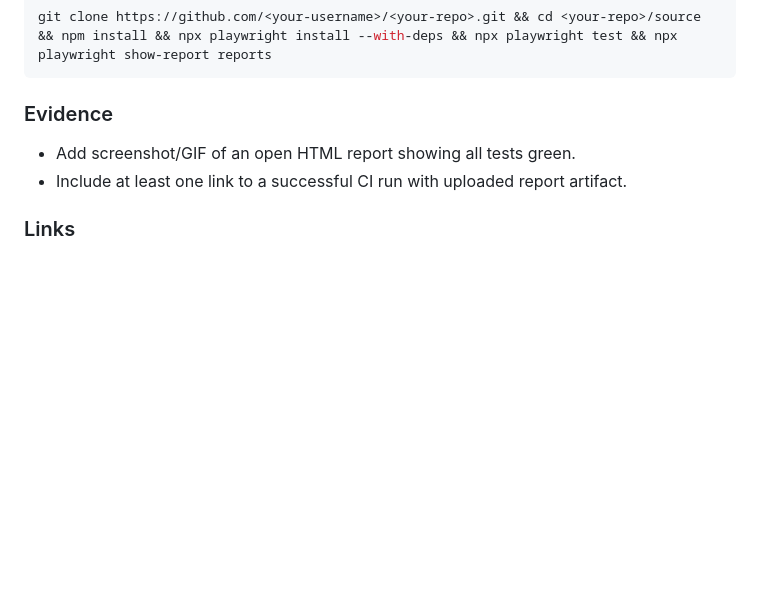
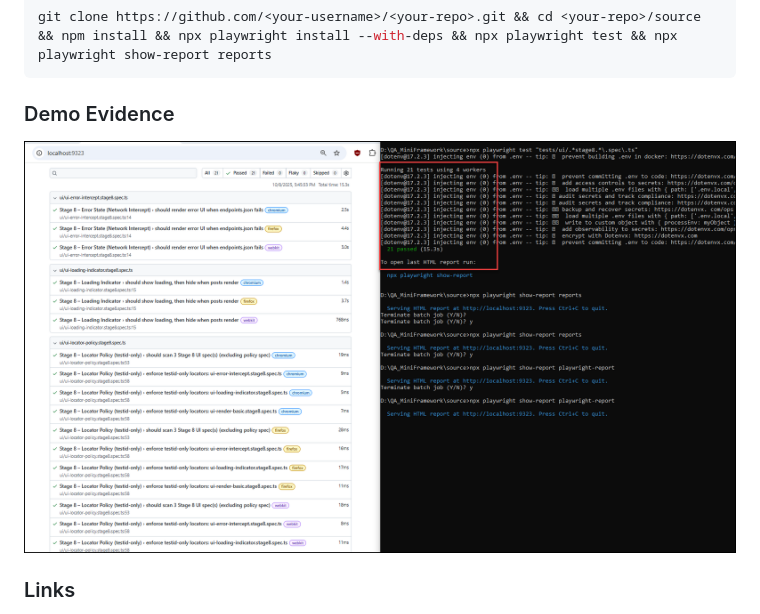
Before and after one commit to MotivusQuiroz/qa-mini-framework, a Markdown page: README.md, the part around the change. GitHub-like rendering; pictures changed too: docs/demo.png (added); blank space fills up the shorter version.

Commit message:
Stage 13 - Step 2: Add demo screenshot

````diff
--- a/README.md
+++ b/README.md
@@ -201,9 +201,8 @@ npx playwright show-report reports
 git clone https://github.com/<your-username>/<your-repo>.git && cd <your-repo>/source && npm install && npx playwright install --with-deps && npx playwright test && npx playwright show-report reports
 ```
 
-### Evidence
-- Add screenshot/GIF of an open HTML report showing all tests green.
-- Include at least one link to a successful CI run with uploaded report artifact.
+### Demo Evidence
+![Test Report Screenshot](docs/demo.png)
 
 ### Links
 - [Repository](https://github.com/<your-username>/<your-repo>)
````
